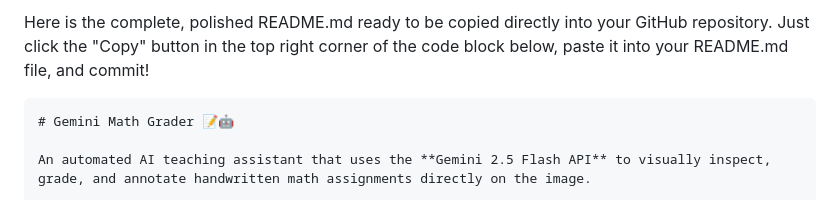
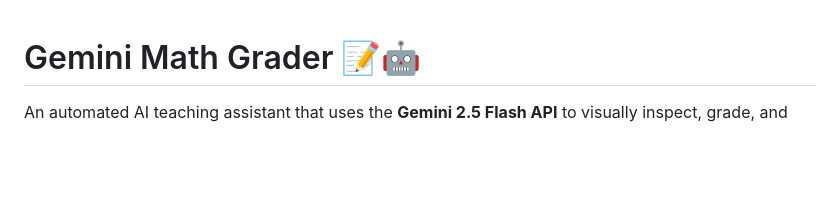
Before and after one commit to MarwaneF98/gemini-math-grader, a Markdown page: README.md, the part around the change. Drawn GitHub-style; blank space fills up the shorter version.

````diff
--- a/README.md
+++ b/README.md
@@ -1,6 +1,3 @@
-Here is the complete, polished README.md ready to be copied directly into your GitHub repository.
-Just click the "Copy" button in the top right corner of the code block below, paste it into your README.md file, and commit!
-```markdown
 # Gemini Math Grader 📝🤖
 
 An automated AI teaching assistant that uses the **Gemini 2.5 Flash API** to visually inspect, grade, and annotate handwritten math assignments directly on the image.
````
